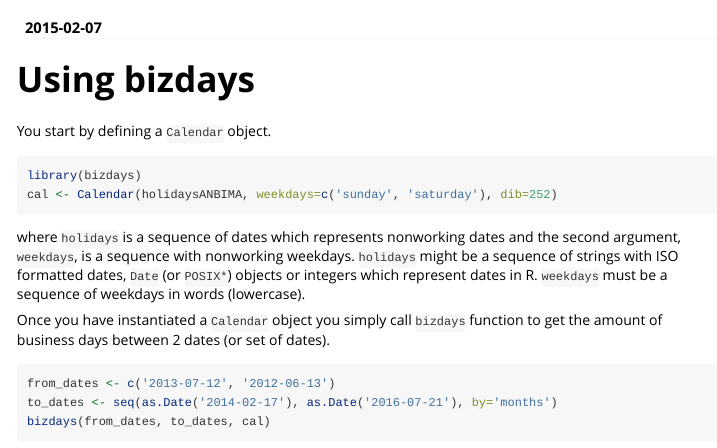
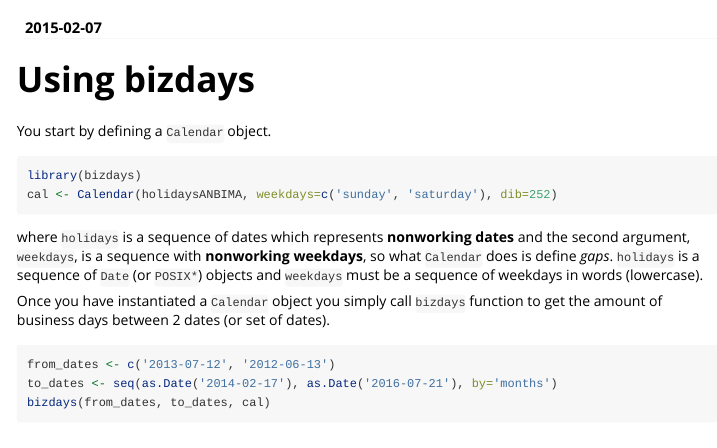
Before and after one commit to wilsonfreitas/R-bizdays, an R Markdown document (vignettes/Using_bizdays.Rmd): the page in a window 1100 px wide, from 60 px down. Rendered offline with R 4.5, knitr and Pandoc, with nearby package versions; some code elsewhere in the file could not run offline.

Commit message:
Updated docs

````diff
--- a/vignettes/Using_bizdays.Rmd
+++ b/vignettes/Using_bizdays.Rmd
@@ -12,13 +12,13 @@ vignette: >
 
 You start by defining a `Calendar` object.
 
-```{r}
+```{r, message=FALSE}
 library(bizdays)
 cal <- Calendar(holidaysANBIMA, weekdays=c('sunday', 'saturday'), dib=252)
 ```
 
-where `holidays` is a sequence of dates which represents nonworking dates and the second argument, `weekdays`, is a sequence with nonworking weekdays.
-`holidays` might be a sequence of strings with ISO formatted dates, `Date` (or `POSIX*`) objects or integers which represent dates in R.
+where `holidays` is a sequence of dates which represents **nonworking dates** and the second argument, `weekdays`, is a sequence with **nonworking weekdays**, so what `Calendar` does is define *gaps*.
+`holidays` is a sequence of `Date` (or `POSIX*`) objects and
 `weekdays` must be a sequence of weekdays in words (lowercase).
 
 Once you have instantiated a `Calendar` object you simply call `bizdays` function to get the amount of business days between 2 dates (or set of dates).
````
Also changed, not shown: vignettes/Setting_default_calendar_in_Rprofile.Rmd (+1 -1 lines), README.md.
